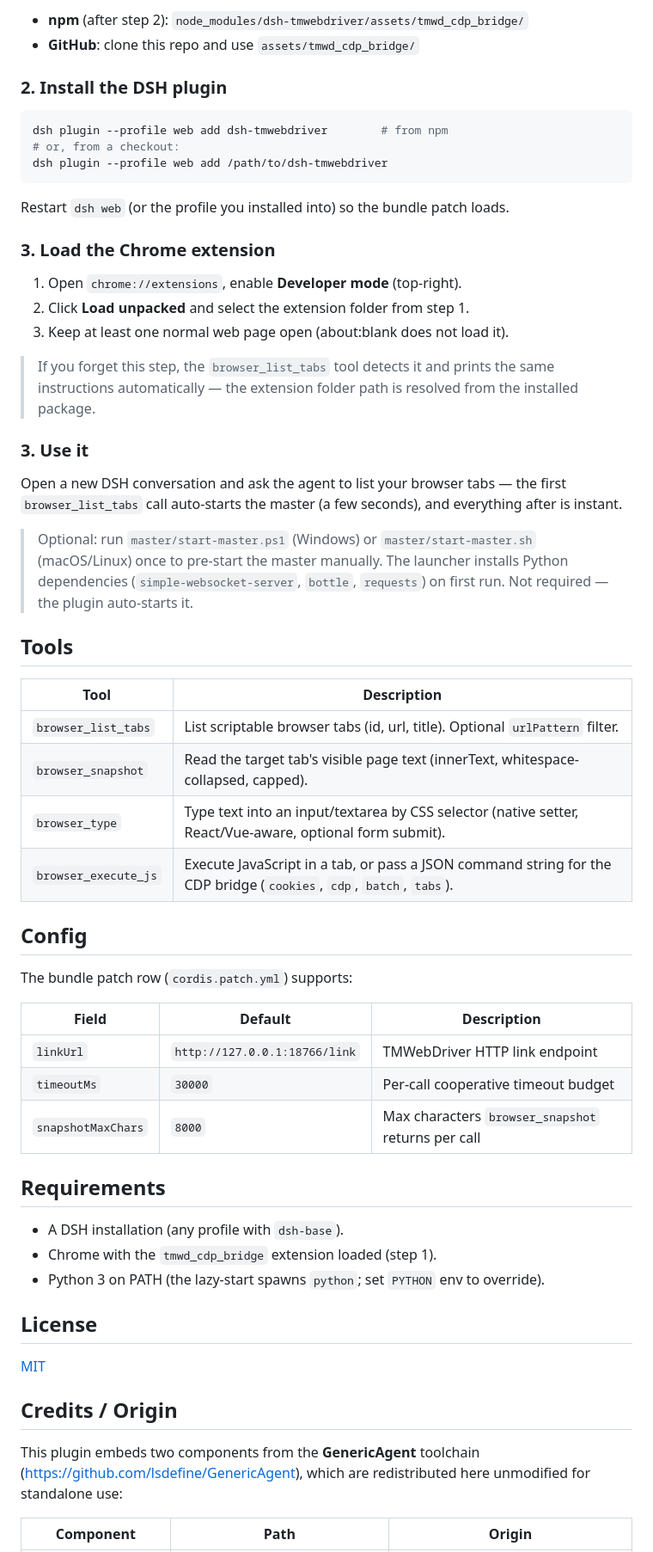
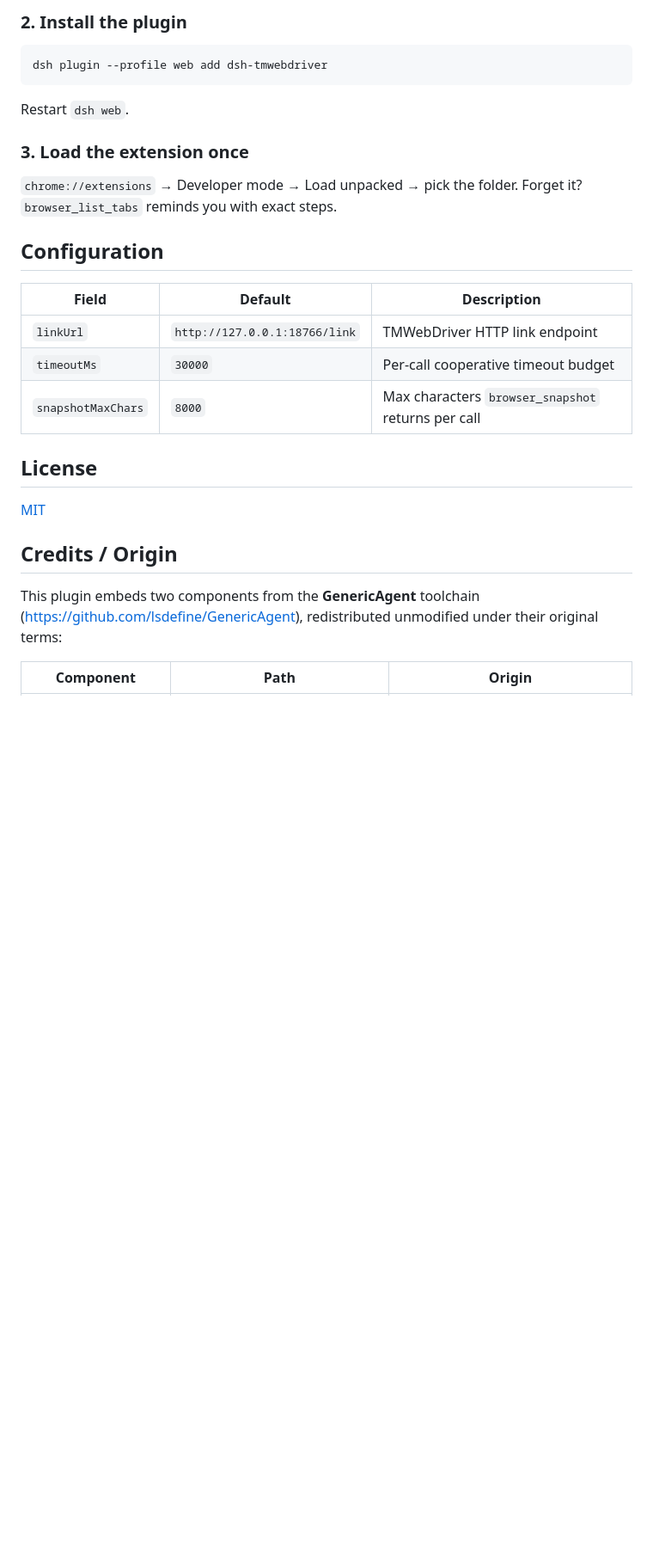
Before and after one commit to chen70456-lang/dsh-tmwebdriver, a Markdown page: README.md, the part around one of its changes. Shown at 86% size. GitHub-like rendering; blank space fills up the shorter version.

````diff
--- a/README.md
+++ b/README.md
@@ -80,63 +65,23 @@ The extension ships inside this package. Get it from either channel:
 
-- **npm** (after step 2): `node_modules/dsh-tmwebdriver/assets/tmwd_cdp_bridge/`
-- **GitHub**: clone this repo and use `assets/tmwd_cdp_bridge/`
-
-### 2. Install the DSH plugin
+### 2. Install the plugin
 
 ```sh
-dsh plugin --profile web add dsh-tmwebdriver        # from npm
-# or, from a checkout:
-dsh plugin --profile web add /path/to/dsh-tmwebdriver
+dsh plugin --profile web add dsh-tmwebdriver
 ```
+Restart `dsh web`.
 
-Restart `dsh web` (or the profile you installed into) so the bundle patch
-loads.
+### 3. Load the extension once
 
-### 3. Load the Chrome extension
+`chrome://extensions` → Developer mode → Load unpacked → pick the folder.
+Forget it? `browser_list_tabs` reminds you with exact steps.
 
-1. Open `chrome://extensions`, enable **Developer mode** (top-right).
-2. Click **Load unpacked** and select the extension folder from step 1.
-3. Keep at least one normal web page open (about:blank does not load it).
-
-> If you forget this step, the `browser_list_tabs` tool detects it and prints
-> the same instructions automatically — the extension folder path is resolved
-> from the installed package.
-
-### 3. Use it
-
-Open a new DSH conversation and ask the agent to list your browser tabs — the
-first `browser_list_tabs` call auto-starts the master (a few seconds), and
-everything after is instant.
-
-> Optional: run `master/start-master.ps1` (Windows) or `master/start-master.sh`
-> (macOS/Linux) once to pre-start the master manually. The launcher installs
-> Python dependencies (`simple-websocket-server`, `bottle`, `requests`) on
-> first run. Not required — the plugin auto-starts it.
-
-## Tools
-
-| Tool | Description |
-|------|-------------|
-| `browser_list_tabs` | List scriptable browser tabs (id, url, title). Optional `urlPattern` filter. |
-| `browser_snapshot` | Read the target tab's visible page text (innerText, whitespace-collapsed, capped). |
-| `browser_type` | Type text into an input/textarea by CSS selector (native setter, React/Vue-aware, optional form submit). |
-| `browser_execute_js` | Execute JavaScript in a tab, or pass a JSON command string for the CDP bridge (`cookies`, `cdp`, `batch`, `tabs`). |
-
-## Config
-
-The bundle patch row (`cordis.patch.yml`) supports:
+## Configuration
 
 | Field | Default | Description |
 |-------|---------|-------------|
 | `linkUrl` | `http://127.0.0.1:18766/link` | TMWebDriver HTTP link endpoint |
 | `timeoutMs` | `30000` | Per-call cooperative timeout budget |
 | `snapshotMaxChars` | `8000` | Max characters `browser_snapshot` returns per call |
-
-## Requirements
-
-- A DSH installation (any profile with `dsh-base`).
-- Chrome with the `tmwd_cdp_bridge` extension loaded (step 1).
-- Python 3 on PATH (the lazy-start spawns `python`; set `PYTHON` env to override).
 
 ## License
 
@@ -145,8 +90,8 @@ The bundle patch row (`cordis.patch.yml`) supports:
 ## Credits / Origin
 
 This plugin embeds two components from the **GenericAgent** toolchain
-(https://github.com/lsdefine/GenericAgent), which are redistributed here
-unmodified for standalone use:
+(https://github.com/lsdefine/GenericAgent), redistributed unmodified under
+their original terms:
 
 | Component | Path | Origin |
 |-----------|------|--------|
````
Also changed, not shown: other parts of README.md (+42 -59 lines).
